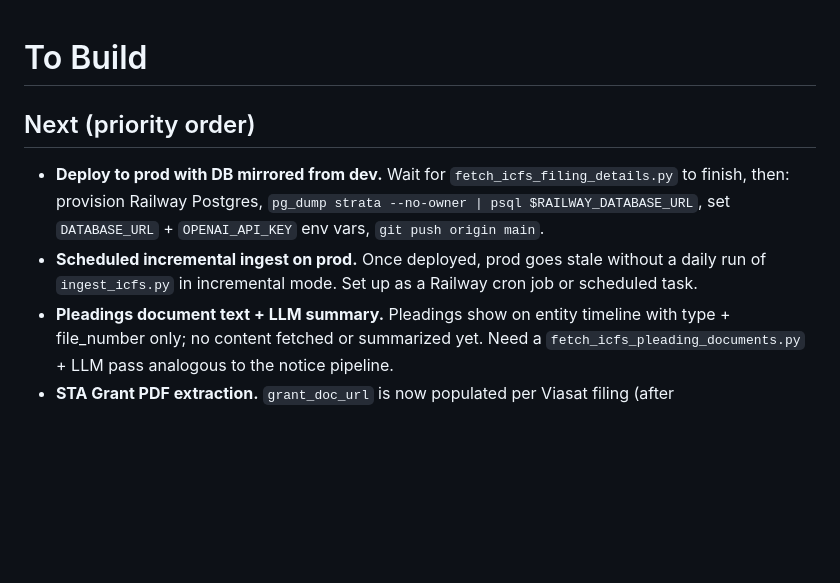
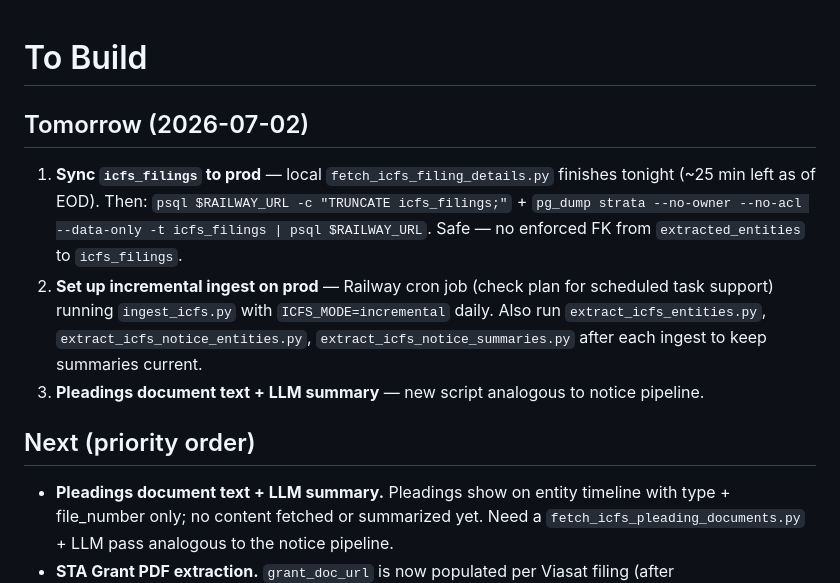
Before and after one commit to brandonorourke/strata, a Markdown page: docs/to_build.md, the part around the change. Rendered like a GitHub page; blank space fills up the shorter version.

```diff
--- a/docs/to_build.md
+++ b/docs/to_build.md
@@ -1,9 +1,13 @@
 # To Build
+
+## Tomorrow (2026-07-02)
+
+1. **Sync `icfs_filings` to prod** — local `fetch_icfs_filing_details.py` finishes tonight (~25 min left as of EOD). Then: `psql $RAILWAY_URL -c "TRUNCATE icfs_filings;"` + `pg_dump strata --no-owner --no-acl --data-only -t icfs_filings | psql $RAILWAY_URL`. Safe — no enforced FK from `extracted_entities` to `icfs_filings`.
+2. **Set up incremental ingest on prod** — Railway cron job (check plan for scheduled task support) running `ingest_icfs.py` with `ICFS_MODE=incremental` daily. Also run `extract_icfs_entities.py`, `extract_icfs_notice_entities.py`, `extract_icfs_notice_summaries.py` after each ingest to keep summaries current.
+3. **Pleadings document text + LLM summary** — new script analogous to notice pipeline.
 
 ## Next (priority order)
 
-- **Deploy to prod with DB mirrored from dev.** Wait for `fetch_icfs_filing_details.py` to finish, then: provision Railway Postgres, `pg_dump strata --no-owner | psql $RAILWAY_DATABASE_URL`, set `DATABASE_URL` + `OPENAI_API_KEY` env vars, `git push origin main`.
-- **Scheduled incremental ingest on prod.** Once deployed, prod goes stale without a daily run of `ingest_icfs.py` in incremental mode. Set up as a Railway cron job or scheduled task.
 - **Pleadings document text + LLM summary.** Pleadings show on entity timeline with type + file_number only; no content fetched or summarized yet. Need a `fetch_icfs_pleading_documents.py` + LLM pass analogous to the notice pipeline.
 - **STA Grant PDF extraction.** `grant_doc_url` is now populated per Viasat filing (after `fetch_icfs_filing_details.py` runs). Fetch + extract text from those PDFs to summarize grant terms/conditions on the timeline.
 - **Remove Viasat hardcoding from `fetch_icfs_filing_details.py`.** Currently filters `applicant_name ILIKE '%Viasat%'`; should run for all filings with `action IS NOT NULL` and `detail_fetched_at IS NULL`.
```
